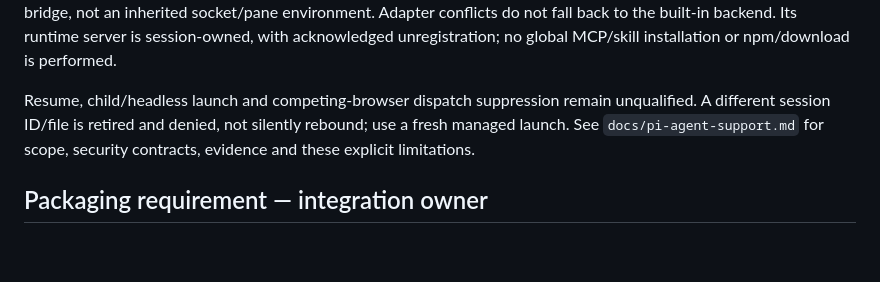
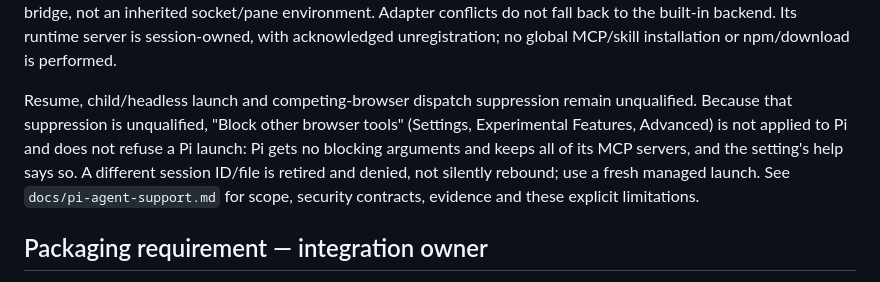
Before and after one commit to Bldg-7/shepherd, a Markdown page: Shepherd/Agents/README.md, the part around the change. Rendered like a GitHub page; blank space fills up the shorter version.

Commit message:
Say in the docs that Block other browser tools isn't applied to Pi
Claude-Session: https://claude.ai/code/session_01CMjQgX3oMSsQswUSbRyY1t

```diff
--- a/Shepherd/Agents/README.md
+++ b/Shepherd/Agents/README.md
@@ -52,9 +52,13 @@ the built-in backend. Its runtime server is session-owned, with acknowledged
 unregistration; no global MCP/skill installation or npm/download is performed.
 
 Resume, child/headless launch and competing-browser dispatch suppression remain
-unqualified. A different session ID/file is retired and denied, not silently
-rebound; use a fresh managed launch. See `docs/pi-agent-support.md` for scope,
-security contracts, evidence and these explicit limitations.
+unqualified. Because that suppression is unqualified, "Block other browser
+tools" (Settings, Experimental Features, Advanced) is not applied to Pi and does
+not refuse a Pi launch: Pi gets no blocking arguments and keeps all of its MCP
+servers, and the setting's help says so. A different session ID/file is retired
+and denied, not silently rebound; use a fresh managed launch. See
+`docs/pi-agent-support.md` for scope, security contracts, evidence and these
+explicit limitations.
 
 ## Packaging requirement — integration owner
 
```
Also changed, not shown: README.md (+1 -1 lines), docs/pi-agent-support.md (+4 -1 lines).
